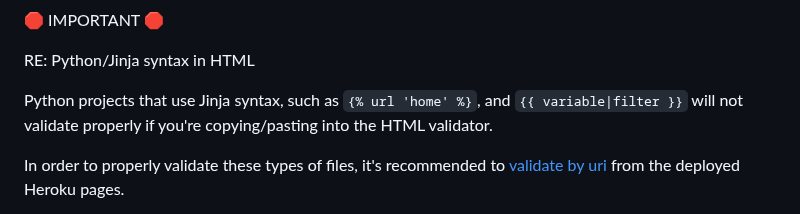
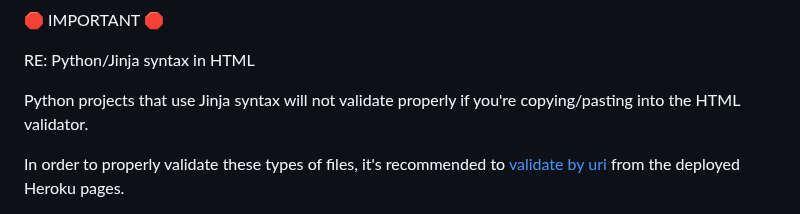
Before and after one commit to ssannejohansson/MP3-bark-and-brush, a Markdown page: TESTING.md, the part around the change. GitHub-like rendering.

Commit message:
Remove more lines that cause error

```diff
--- a/TESTING.md
+++ b/TESTING.md
@@ -38,7 +38,7 @@ It's recommended to validate the live pages (all of them) using the deployed URL
 
 RE: Python/Jinja syntax in HTML
 
-Python projects that use Jinja syntax, such as `{% url 'home' %}`, and `{{ variable|filter }}` will not validate properly if you're copying/pasting into the HTML validator.
+Python projects that use Jinja syntax will not validate properly if you're copying/pasting into the HTML validator.
 
 In order to properly validate these types of files, it's recommended to [validate by uri](https://validator.w3.org/#validate_by_uri) from the deployed Heroku pages.
 
```
